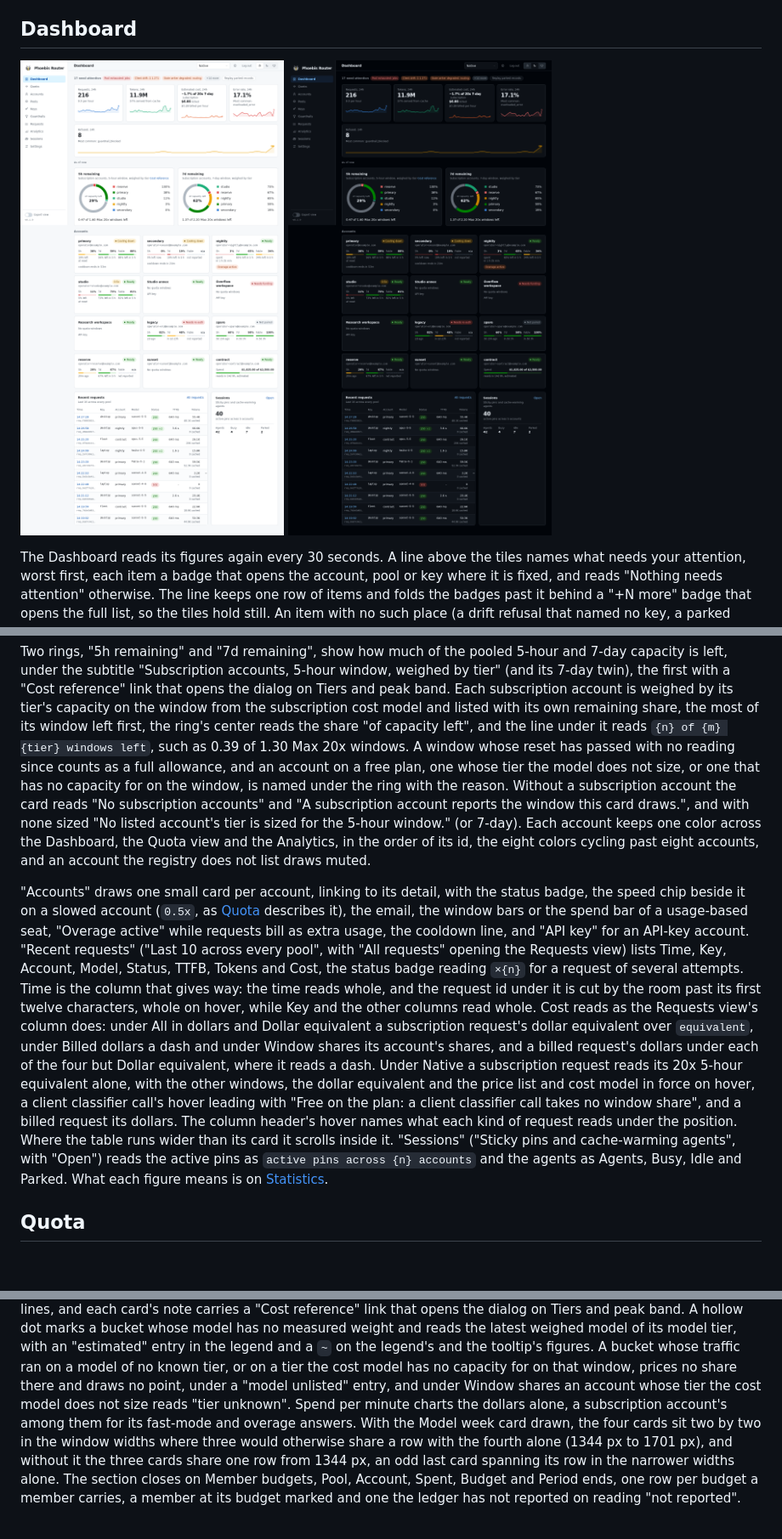
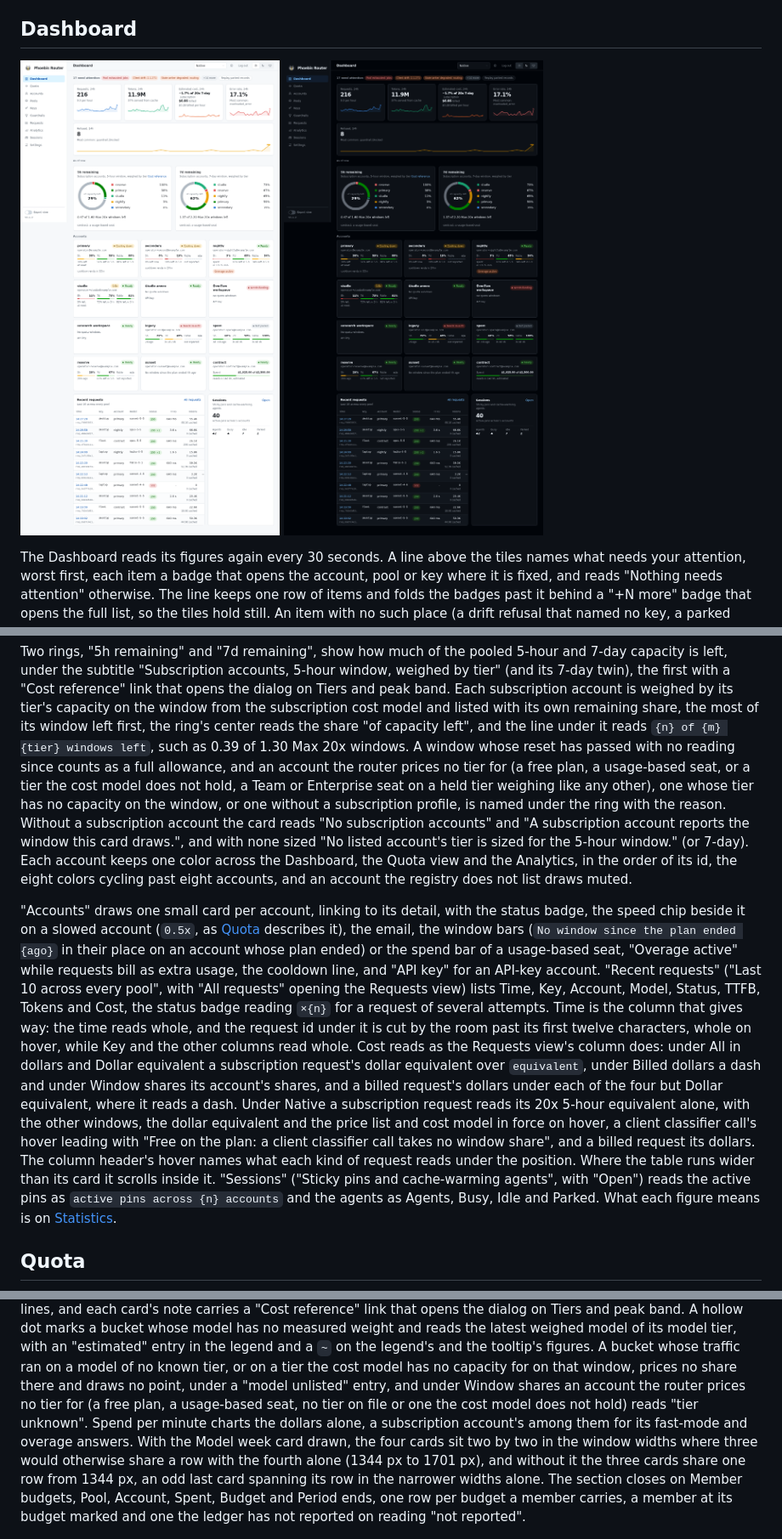
Before and after one commit to phoebis-project/phoebis, a Markdown page: docs/site/console.md, 3 parts joined by grey strips. Shown at 85% size. Rendered like a GitHub page; pictures changed too: docs/site/assets/dashboard-dark.png, docs/site/assets/dashboard-light.png; blank space fills up the shorter version.

```diff
--- a/docs/site/console.md
+++ b/docs/site/console.md
@@ -148,29 +148,30 @@ reference" link that opens the dialog on Tiers and peak band. Each subscription
 capacity on the window from the subscription cost model and listed with its own remaining share, the most of its window
 left first, the ring's center reads the share "of capacity left", and the line under it reads
 `{n} of {m} {tier} windows left`, such as 0.39 of 1.30 Max 20x windows. A window whose reset has passed with no reading
-since counts as a full allowance, and an account on a free plan, one whose tier the model does not size, or one that has
-no capacity for on the window, is named under the ring with the reason. Without a subscription account the card reads
-"No subscription accounts" and "A subscription account reports the window this card draws.", and with none sized "No
-listed account's tier is sized for the 5-hour window." (or 7-day). Each account keeps one color across the Dashboard,
-the Quota view and the Analytics, in the order of its id, the eight colors cycling past eight accounts, and an account
-the registry does not list draws muted.
+since counts as a full allowance, and an account the router prices no tier for (a free plan, a usage-based seat, or a
+tier the cost model does not hold, a Team or Enterprise seat on a held tier weighing like any other), one whose tier has
+no capacity on the window, or one without a subscription profile, is named under the ring with the reason. Without a
+subscription account the card reads "No subscription accounts" and "A subscription account reports the window this card
+draws.", and with none sized "No listed account's tier is sized for the 5-hour window." (or 7-day). Each account keeps
+one color across the Dashboard, the Quota view and the Analytics, in the order of its id, the eight colors cycling past
+eight accounts, and an account the registry does not list draws muted.
 
 "Accounts" draws one small card per account, linking to its detail, with the status badge, the speed chip beside it on a
-slowed account (`0.5x`, as [Quota](#quota) describes it), the email, the window bars or the spend bar of a usage-based
-seat, "Overage active" while requests bill as extra usage, the cooldown line, and "API key" for an API-key account.
-"Recent requests" ("Last 10 across every pool", with "All requests" opening the Requests view) lists Time, Key, Account,
-Model, Status, TTFB, Tokens and Cost, the status badge reading `×{n}` for a request of several attempts. Time is the
-column that gives way: the time reads whole, and the request id under it is cut by the room past its first twelve
-characters, whole on hover, while Key and the other columns read whole. Cost reads as the Requests view's column does:
-under All in dollars and Dollar equivalent a subscription request's dollar equivalent over `equivalent`, under Billed
-dollars a dash and under Window shares its account's shares, and a billed request's dollars under each of the four but
-Dollar equivalent, where it reads a dash. Under Native a subscription request reads its 20x 5-hour equivalent alone,
-with the other windows, the dollar equivalent and the price list and cost model in force on hover, a client classifier
-call's hover leading with "Free on the plan: a client classifier call takes no window share", and a billed request its
-dollars. The column header's hover names what each kind of request reads under the position. Where the table runs wider
-than its card it scrolls inside it. "Sessions" ("Sticky pins and cache-warming agents", with "Open") reads the active
-pins as `active pins across {n} accounts` and the agents as Agents, Busy, Idle and Parked. What each figure means is on
-[Statistics](statistics.md).
+slowed account (`0.5x`, as [Quota](#quota) describes it), the email, the window bars (`No window since the plan ended
+{ago}` in their place on an account whose plan ended) or the spend bar of a usage-based seat, "Overage active" while
+requests bill as extra usage, the cooldown line, and "API key" for an API-key account. "Recent requests" ("Last 10
+across every pool", with "All requests" opening the Requests view) lists Time, Key, Account, Model, Status, TTFB, Tokens
+and Cost, the status badge reading `×{n}` for a request of several attempts. Time is the column that gives way: the
+time reads whole, and the request id under it is cut by the room past its first twelve characters, whole on hover, while
+Key and the other columns read whole. Cost reads as the Requests view's column does: under All in dollars and Dollar
+equivalent a subscription request's dollar equivalent over `equivalent`, under Billed dollars a dash and under Window
+shares its account's shares, and a billed request's dollars under each of the four but Dollar equivalent, where it reads
+a dash. Under Native a subscription request reads its 20x 5-hour equivalent alone, with the other windows, the dollar
+equivalent and the price list and cost model in force on hover, a client classifier call's hover leading with "Free on
+the plan: a client classifier call takes no window share", and a billed request its dollars. The column header's hover
+names what each kind of request reads under the position. Where the table runs wider than its card it scrolls inside it.
+"Sessions" ("Sticky pins and cache-warming agents", with "Open") reads the active pins as `active pins across {n}
+accounts` and the agents as Agents, Busy, Idle and Parked. What each figure means is on [Statistics](statistics.md).
 
 ## Quota
 
@@ -904,12 +907,13 @@ link that opens the dialog on Tiers and peak band. A hollow dot marks a bucket w
 reads the latest weighed model of its model tier, with an "estimated" entry in the legend and a `~` on the legend's and
 the tooltip's figures. A bucket whose traffic ran on a model of no known tier, or on a tier the cost model has no
 capacity for on that window, prices no share there and draws no point, under a "model unlisted" entry, and under Window
-shares an account whose tier the cost model does not size reads "tier unknown". Spend per minute charts the dollars
-alone, a subscription account's among them for its fast-mode and overage answers. With the Model week card drawn, the
-four cards sit two by two in the window widths where three would otherwise share a row with the fourth alone (1344 px to
-1701 px), and without it the three cards share one row from 1344 px, an odd last card spanning its row in the narrower
-widths alone. The section closes on Member budgets, Pool, Account, Spent, Budget and Period ends, one row per budget a
-member carries, a member at its budget marked and one the ledger has not reported on reading "not reported".
+shares an account the router prices no tier for (a free plan, a usage-based seat, no tier on file or one the cost model
+does not hold) reads "tier unknown". Spend per minute charts the dollars alone, a subscription account's among them for
+its fast-mode and overage answers. With the Model week card drawn, the four cards sit two by two in the window widths
+where three would otherwise share a row with the fourth alone (1344 px to 1701 px), and without it the three cards share
+one row from 1344 px, an odd last card spanning its row in the narrower widths alone. The section closes on Member
+budgets, Pool, Account, Spent, Budget and Period ends, one row per budget a member carries, a member at its budget
+marked and one the ledger has not reported on reading "not reported".
 
 ![The Analytics view: the Burn tab's plan chart shading the peak band](assets/analytics-burn-light.png#only-light)
 ![The Analytics view: the Burn tab's plan chart shading the peak band](assets/analytics-burn-dark.png#only-dark)
```
Also changed, not shown: other parts of docs/site/console.md (+30 -27 lines), docs/site/changelog.md (+9 -2 lines), 14 other files.
